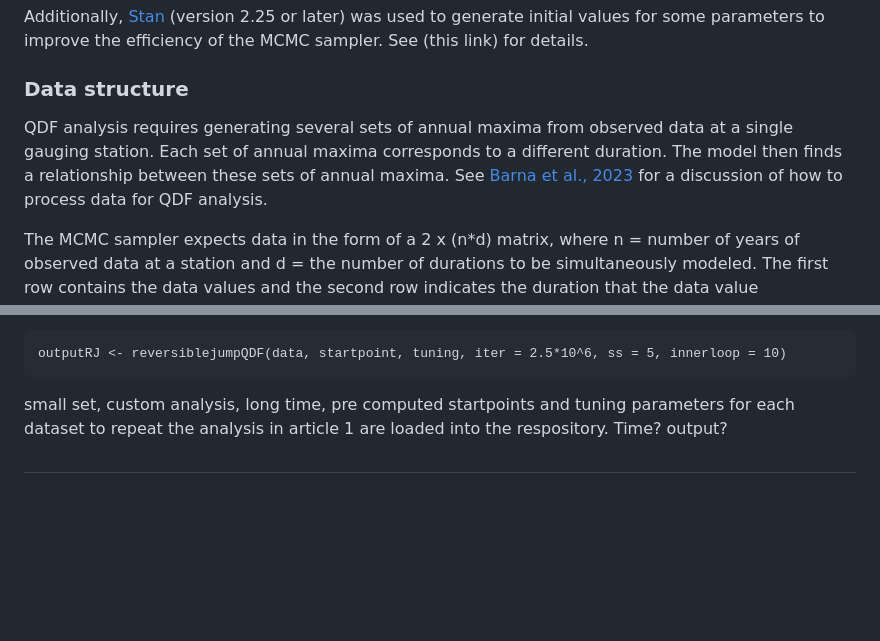
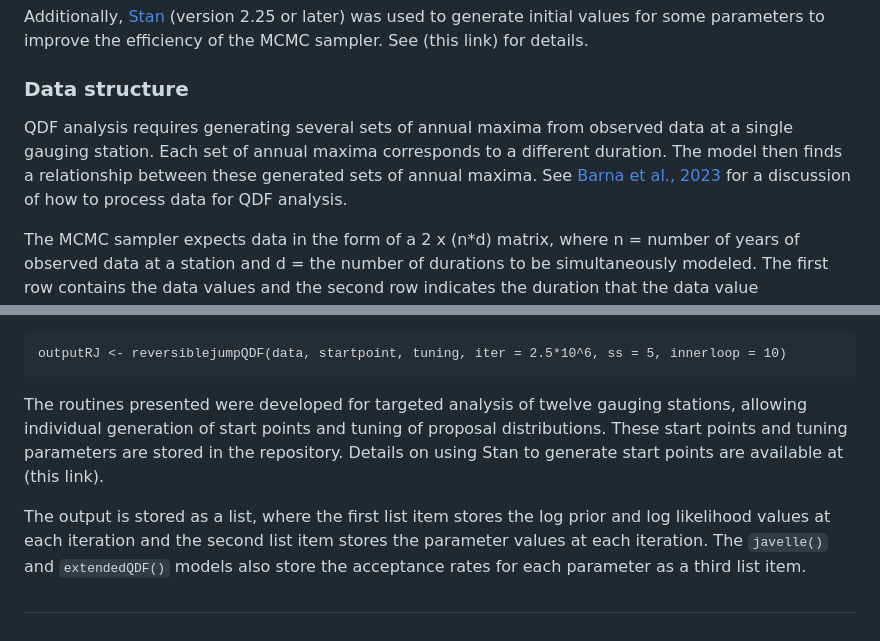
Before and after one commit to ClimDesign/QDF, a Markdown page: README.md, 2 parts joined by grey strips. Rendered like a GitHub page; blank space fills up the shorter version.

````diff
--- a/README.md
+++ b/README.md
@@ -28,7 +28,7 @@ source("mcmc_sampler.R")
 Additionally, [Stan](https://mc-stan.org/) (version 2.25 or later) was used to generate initial values for some parameters to improve the efficiency of the MCMC sampler. See (this link) for details.
 
 ### Data structure
-QDF analysis requires generating several sets of annual maxima from observed data at a single gauging station. Each set of annual maxima corresponds to a different duration. The model then finds a relationship between these sets of annual maxima. See [Barna et al., 2023](https://www.sciencedirect.com/science/article/pii/S0022169423003906#b34) for a discussion of how to process data for QDF analysis.
+QDF analysis requires generating several sets of annual maxima from observed data at a single gauging station. Each set of annual maxima corresponds to a different duration. The model then finds a relationship between these generated sets of annual maxima. See [Barna et al., 2023](https://www.sciencedirect.com/science/article/pii/S0022169423003906#b34) for a discussion of how to process data for QDF analysis.
 
 The MCMC sampler expects data in the form of a 2 x (n*d) matrix, where n = number of years of observed data at a station and d = the number of durations to be simultaneously modeled. The first row contains the data values and the second row indicates the duration that the data value corresponds to. The data should be ordered from smallest duration to largest.
 
@@ -52,7 +52,8 @@ For example, if we wanted to run the `reversiblejumpQDF()` model for 2.5*10^6 it
 outputRJ <- reversiblejumpQDF(data, startpoint, tuning, iter = 2.5*10^6, ss = 5, innerloop = 10)
 ```
 
-small set, custom analysis, long time, pre computed startpoints and tuning parameters for each dataset to repeat the analysis in article 1 are loaded into the respository.
-Time? output?
+The routines presented were developed for targeted analysis of twelve gauging stations, allowing individual generation of start points and tuning of proposal distributions. These start points and tuning parameters are stored in the repository. Details on using Stan to generate start points are available at (this link).
+
+The output is stored as a list, where the first list item stores the log prior and log likelihood values at each iteration and the second list item stores the parameter values at each iteration. The `javelle()` and `extendedQDF()` models also store the acceptance rates for each parameter as a third list item.
 
 ##
````
